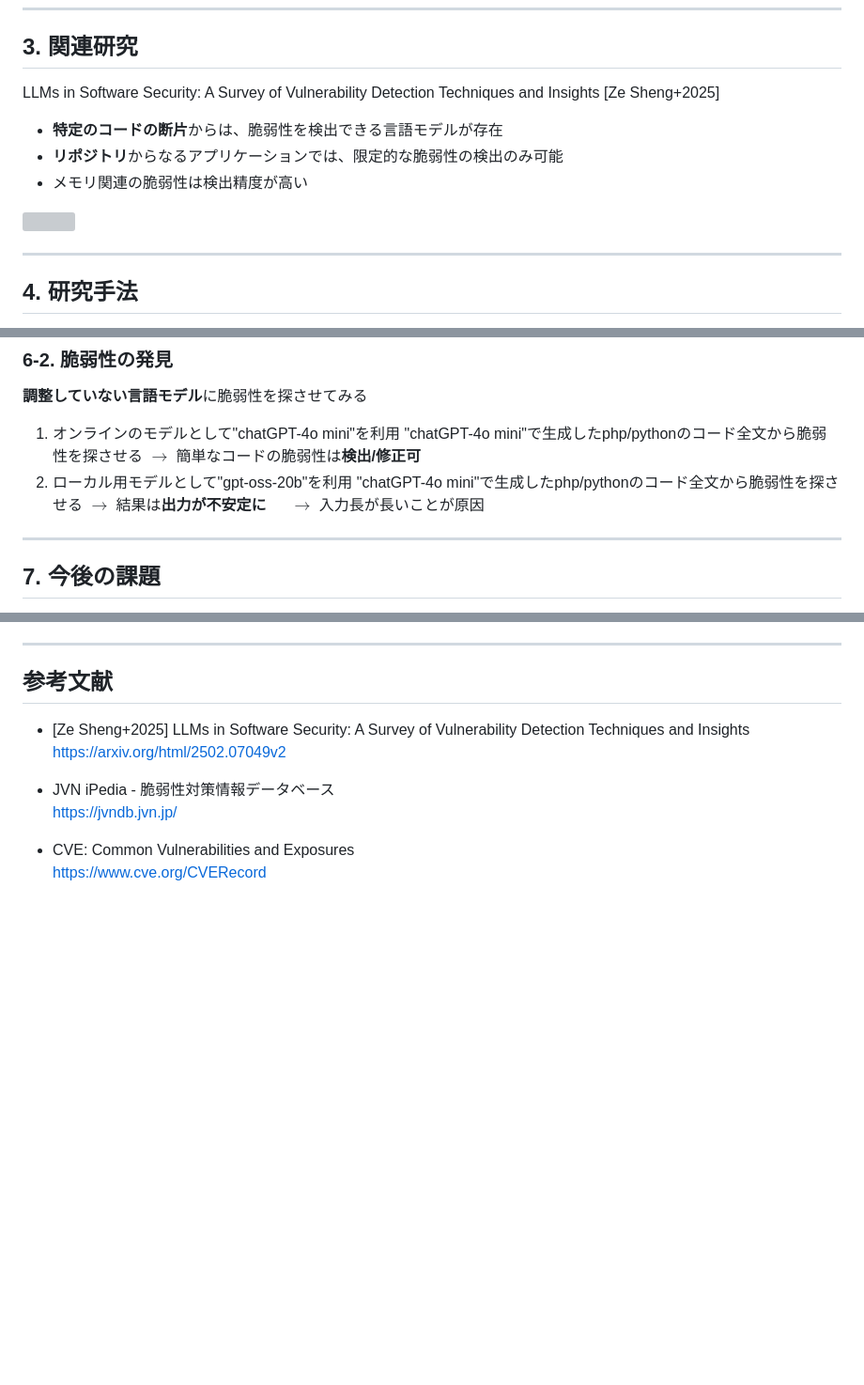
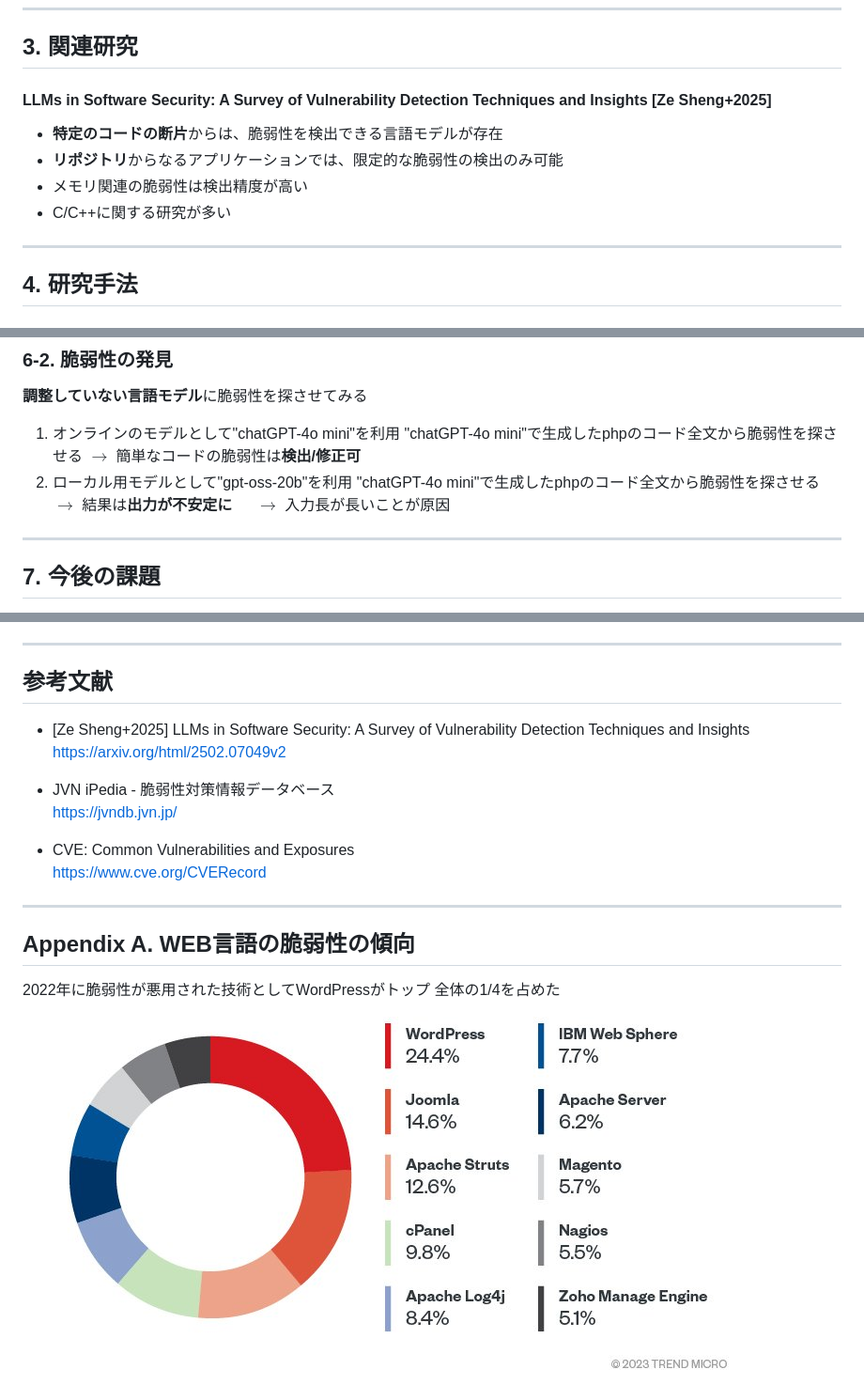
Before and after one commit to camellian0120/MySeniorThesis, a Markdown page: 中間/中間発表資料下書きv0.0.1.md, 3 parts joined by grey strips. Shown: that part at 94% size. GitHub-like rendering; pictures changed too: 中間/linux-threat-landscape-figure.jpg (added); blank space fills up the shorter version; grey boxes are pictures that could not be loaded.

```diff
--- a/中間/中間発表資料下書きv0.0.1.md
+++ b/中間/中間発表資料下書きv0.0.1.md
@@ -187,10 +188,11 @@ $\rightarrow$ 手間の削減が可能
 <!-- https://arxiv.org/html/2502.07049v2 -->
 
 ## 3. 関連研究
-LLMs in Software Security: A Survey of Vulnerability Detection Techniques and Insights [Ze Sheng+2025]
+#### LLMs in Software Security: A Survey of Vulnerability Detection Techniques and Insights [Ze Sheng+2025]
 
 - **特定のコードの断片**からは、脆弱性を検出できる言語モデルが存在
 - **リポジトリ**からなるアプリケーションでは、限定的な脆弱性の検出のみ可能
 - メモリ関連の脆弱性は検出精度が高い
+- C/C++に関する研究が多い
 
 <!-- 図を追加 -->
@@ -323,10 +325,10 @@ WordPressに関する脆弱性を取得しjsonで保管
 
 **調整していない言語モデル**に脆弱性を探させてみる
 1. オンラインのモデルとして"chatGPT-4o mini"を利用
-"chatGPT-4o mini"で生成したphp/pythonのコード全文から脆弱性を探させる
+"chatGPT-4o mini"で生成したphpのコード全文から脆弱性を探させる
 $\rightarrow$ 簡単なコードの脆弱性は**検出/修正可**
 2. ローカル用モデルとして"gpt-oss-20b"を利用
-"chatGPT-4o mini"で生成したphp/pythonのコード全文から脆弱性を探させる
+"chatGPT-4o mini"で生成したphpのコード全文から脆弱性を探させる
 $\rightarrow$ 結果は**出力が不安定に**
 　 $\rightarrow$ 入力長が長いことが原因
 
@@ -354,3 +356,15 @@ $\rightarrow$ 結果は**出力が不安定に**
 
 - CVE: Common Vulnerabilities and Exposures\
  https://www.cve.org/CVERecord
+
+---
+
+
+## Appendix A. WEB言語の脆弱性の傾向
+
+2022年に脆弱性が悪用された技術としてWordPressがトップ
+全体の1/4を占めた
+
+<div class="center">
+<img src="./linux-threat-landscape-figure.jpg">
+</div>
```
Also changed, not shown: other parts of 中間/中間発表資料下書きv0.0.1.md (+5 -4 lines), 中間/what_is_rag_img.png (added), 1 other file.
